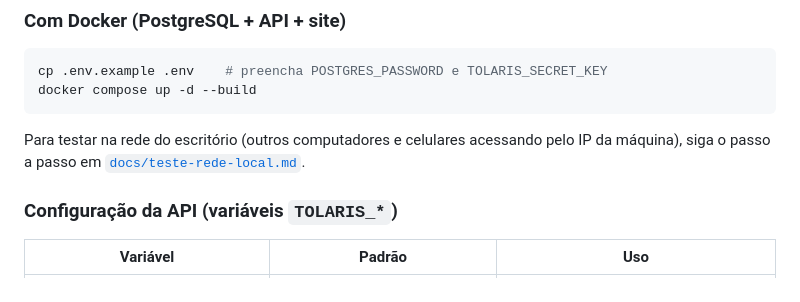
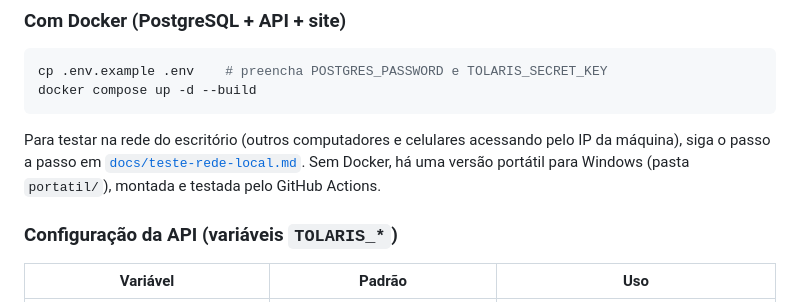
Before and after one commit to DeOliveiralucasThiago/tolariscontabil, a Markdown page: README.md, the part around the change. Rendered like a GitHub page.

Commit message:
Documenta a versão portátil para Windows no guia de rede local
Co-Authored-By: Claude Opus 5.5 <noreply@anthropic.com>
Claude-Session: https://claude.ai/code/session_01FVrp8HXiJ3fo8syeVkDidK

````diff
--- a/README.md
+++ b/README.md
@@ -80,7 +80,8 @@ docker compose up -d --build
 ```
 
 Para testar na rede do escritório (outros computadores e celulares acessando pelo IP da máquina),
-siga o passo a passo em [`docs/teste-rede-local.md`](docs/teste-rede-local.md).
+siga o passo a passo em [`docs/teste-rede-local.md`](docs/teste-rede-local.md). Sem Docker, há uma
+versão portátil para Windows (pasta `portatil/`), montada e testada pelo GitHub Actions.
 
 ### Configuração da API (variáveis `TOLARIS_*`)
 
````
Also changed, not shown: docs/teste-rede-local.md (+15 -0 lines).
